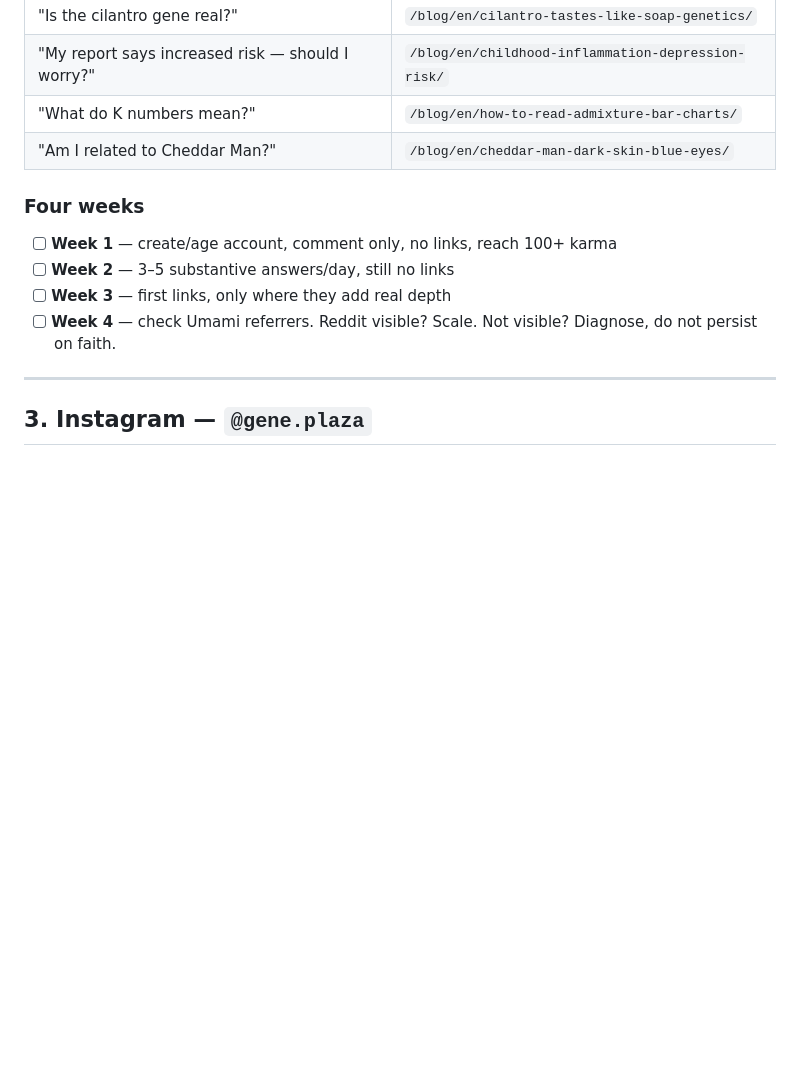
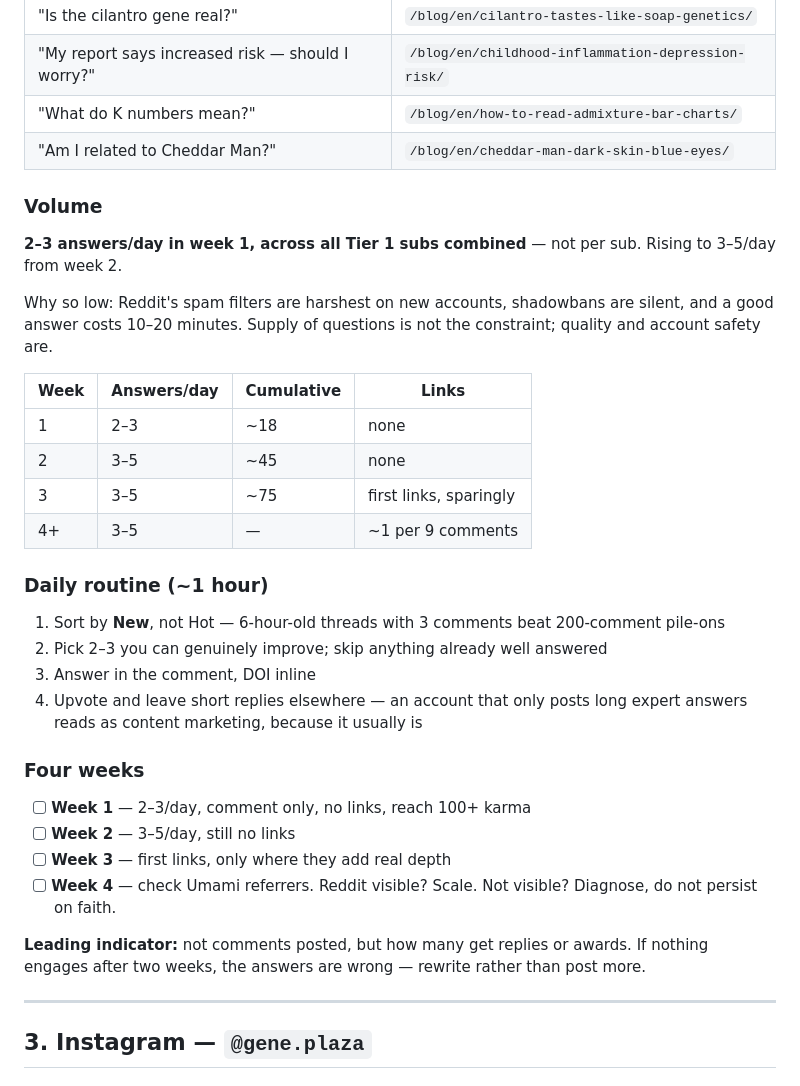
Before and after one commit to InSilicoDB/geneplaza-blogs, a Markdown page: GROWTH.md, the part around the change. GitHub-like rendering; blank space fills up the shorter version.

Commit message:
Add Reddit volume guidance and daily routine

```diff
--- a/GROWTH.md
+++ b/GROWTH.md
@@ -124,12 +124,39 @@ likely place to get the domain flagged.
 | "What do K numbers mean?" | `/blog/en/how-to-read-admixture-bar-charts/` |
 | "Am I related to Cheddar Man?" | `/blog/en/cheddar-man-dark-skin-blue-eyes/` |
 
+### Volume
+
+**2–3 answers/day in week 1, across all Tier 1 subs combined** — not per sub.
+Rising to 3–5/day from week 2.
+
+Why so low: Reddit's spam filters are harshest on new accounts, shadowbans are
+silent, and a good answer costs 10–20 minutes. Supply of questions is not the
+constraint; quality and account safety are.
+
+| Week | Answers/day | Cumulative | Links |
+|---|---|---|---|
+| 1 | 2–3 | ~18 | none |
+| 2 | 3–5 | ~45 | none |
+| 3 | 3–5 | ~75 | first links, sparingly |
+| 4+ | 3–5 | — | ~1 per 9 comments |
+
+### Daily routine (~1 hour)
+
+1. Sort by **New**, not Hot — 6-hour-old threads with 3 comments beat 200-comment pile-ons
+2. Pick 2–3 you can genuinely improve; skip anything already well answered
+3. Answer in the comment, DOI inline
+4. Upvote and leave short replies elsewhere — an account that only posts long expert
+   answers reads as content marketing, because it usually is
+
 ### Four weeks
 
-- [ ] **Week 1** — create/age account, comment only, no links, reach 100+ karma
-- [ ] **Week 2** — 3–5 substantive answers/day, still no links
+- [ ] **Week 1** — 2–3/day, comment only, no links, reach 100+ karma
+- [ ] **Week 2** — 3–5/day, still no links
 - [ ] **Week 3** — first links, only where they add real depth
 - [ ] **Week 4** — check Umami referrers. Reddit visible? Scale. Not visible? Diagnose, do not persist on faith.
+
+**Leading indicator:** not comments posted, but how many get replies or awards. If
+nothing engages after two weeks, the answers are wrong — rewrite rather than post more.
 
 ---
 
```
